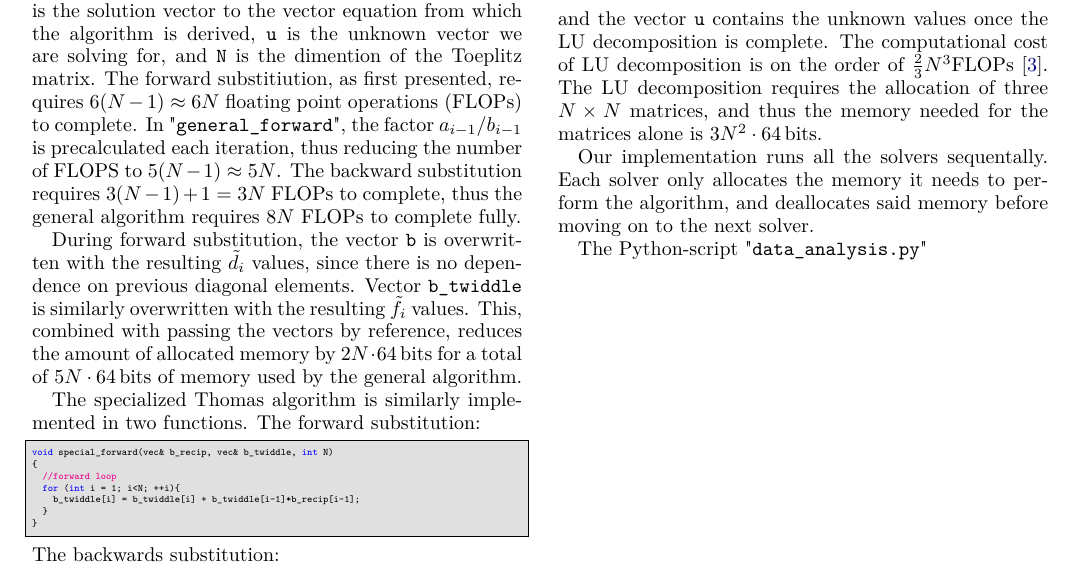
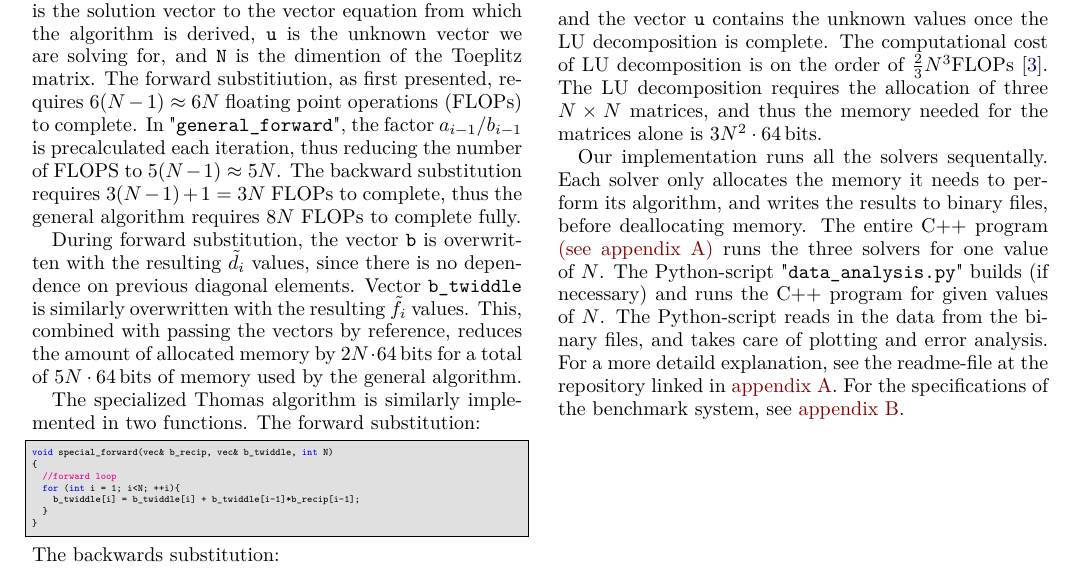
Before and after one commit to FunkMarvel/FYS3150_Project_1, a LaTeX paper (doc/Project_1_FYS3150.tex): part of page 4 of 6, cut so that both start at the same text. Compiled offline with pdfLaTeX.

Commit message:
added system specs

```diff
--- a/doc/Project_1_FYS3150.tex
+++ b/doc/Project_1_FYS3150.tex
@@ -493,9 +493,7 @@ The matrices \verb+L+, \verb+U+, \verb+A+ store the lower triangular, upper tria
 \end{align*}
 and the vector \verb+u+ contains the unknown values once the LU decomposition is complete. The computational cost of LU decomposition is on the order of \(\frac{2}{3}N^{3}\)FLOPs \citep{Hjorth-Jensen2018}. The LU decomposition requires the allocation of three \(N\times N\) matrices, and thus the memory needed for the matrices alone is \(3N^{2} \cdot \SI{64}{\bit}\)s.
 
-Our implementation runs all the solvers sequentally. Each solver only allocates the memory it needs to perform the algorithm, and deallocates said memory before moving on to the next solver.
-
-The Python-script "\verb+data_analysis.py+"
+Our implementation runs all the solvers sequentally. Each solver only allocates the memory it needs to perform its algorithm, and writes the results to binary files, before deallocating memory. The entire C++ program \hyperref[A]{(see appendix A)} runs the three solvers for one value of \(N\). The Python-script "\verb+data_analysis.py+" builds (if necessary) and runs the C++ program for given values of \(N\). The Python-script reads in the data from the binary files, and takes care of plotting and error analysis. For a more detaild explanation, see the readme-file at the repository linked in \hyperref[A]{appendix A}. For the specifications of the benchmark system, see \hyperref[B]{appendix B}.
 
 \newpage
 
```
Also changed, not shown: doc/Project_1_FYS3150.pdf, doc/Project_1_FYS3150.tex (5 more changed lines).
